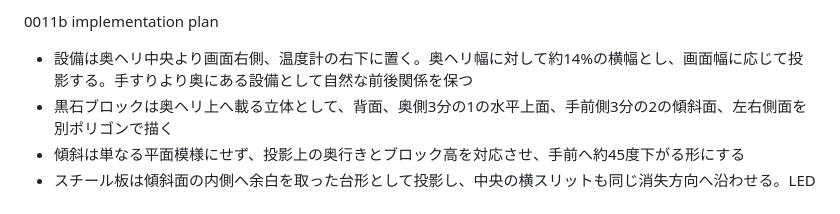
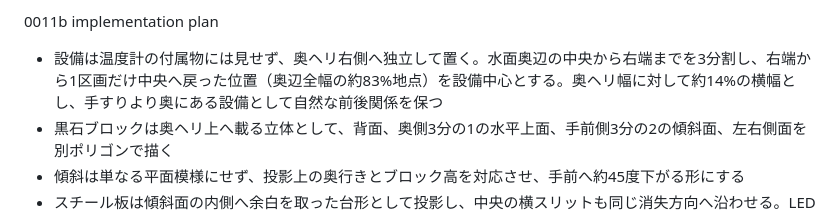
Before and after one commit to tkatochin/SplashDesigner, a Markdown page: ARCHITECTURE.md, the part around the change. Drawn GitHub-style.

Commit message:
Place vibra sensor near the right rim

```diff
--- a/ARCHITECTURE.md
+++ b/ARCHITECTURE.md
@@ -426,7 +426,7 @@ Staged implementation
 
 0011b implementation plan
 
--   設備は奥ヘリ中央より画面右側、温度計の右下に置く。奥ヘリ幅に対して約14%の横幅とし、画面幅に応じて投影する。手すりより奥にある設備として自然な前後関係を保つ
+-   設備は温度計の付属物には見せず、奥ヘリ右側へ独立して置く。水面奥辺の中央から右端までを3分割し、右端から1区画だけ中央へ戻った位置（奥辺全幅の約83%地点）を設備中心とする。奥ヘリ幅に対して約14%の横幅とし、手すりより奥にある設備として自然な前後関係を保つ
 -   黒石ブロックは奥ヘリ上へ載る立体として、背面、奥側3分の1の水平上面、手前側3分の2の傾斜面、左右側面を別ポリゴンで描く
 -   傾斜は単なる平面模様にせず、投影上の奥行きとブロック高を対応させ、手前へ約45度下がる形にする
 -   スチール板は傾斜面の内側へ余白を取った台形として投影し、中央の横スリットも同じ消失方向へ沿わせる。LEDはスリット外へ描かず、切り込みの暗部の奥だけを赤く明滅させる
```
